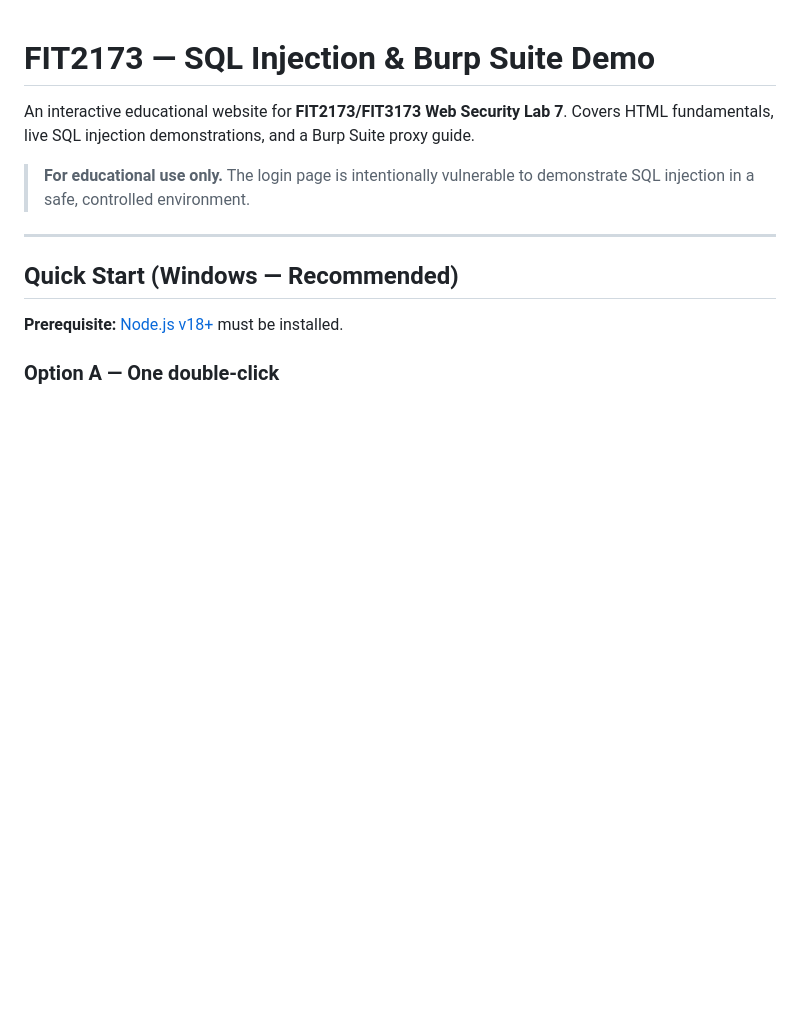
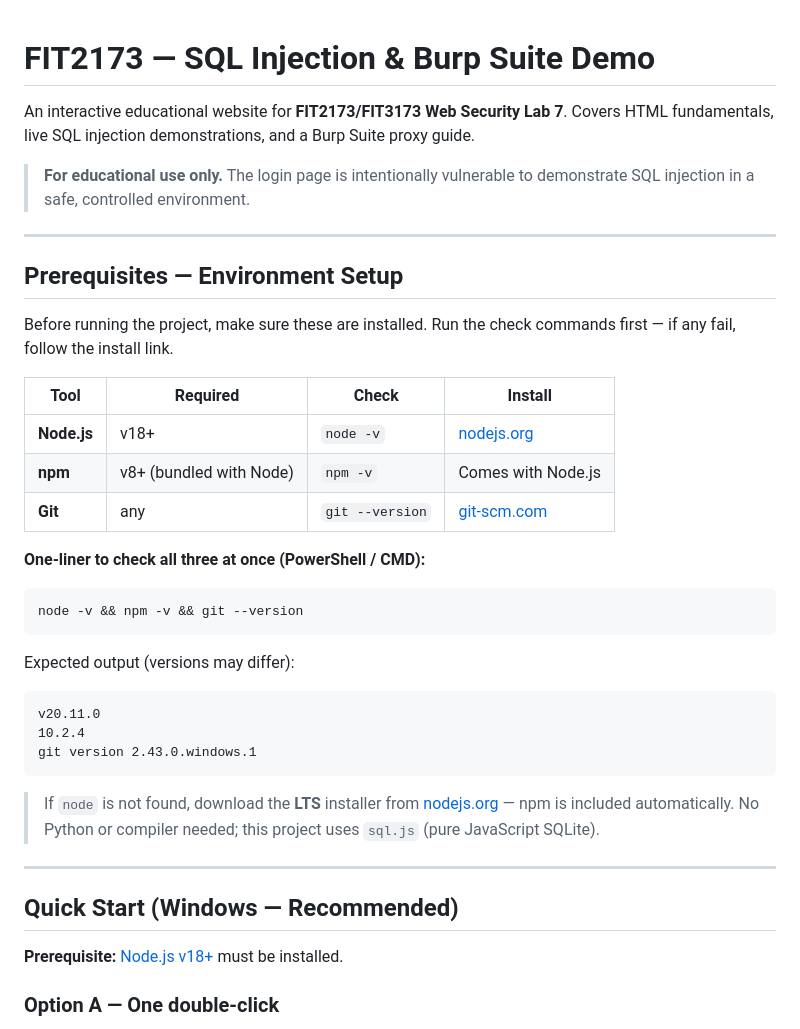
Before and after one commit to sAeNrDER/sqli-demo, a Markdown page: README.md, the part around the change. Drawn GitHub-style; blank space fills up the shorter version.

Commit message:
Add environment prerequisites section to README
One-liner check command for Node, npm, and Git with expected output,
install links, and a note that no Python/compiler is needed

Co-Authored-By: Claude Sonnet 4.6 <noreply@anthropic.com>

````diff
--- a/README.md
+++ b/README.md
@@ -3,6 +3,32 @@
 An interactive educational website for **FIT2173/FIT3173 Web Security Lab 7**. Covers HTML fundamentals, live SQL injection demonstrations, and a Burp Suite proxy guide.
 
 > **For educational use only.** The login page is intentionally vulnerable to demonstrate SQL injection in a safe, controlled environment.
+
+---
+
+## Prerequisites — Environment Setup
+
+Before running the project, make sure these are installed. Run the check commands first — if any fail, follow the install link.
+
+| Tool | Required | Check | Install |
+|------|----------|-------|---------|
+| **Node.js** | v18+ | `node -v` | [nodejs.org](https://nodejs.org) |
+| **npm** | v8+ (bundled with Node) | `npm -v` | Comes with Node.js |
+| **Git** | any | `git --version` | [git-scm.com](https://git-scm.com) |
+
+**One-liner to check all three at once (PowerShell / CMD):**
+```powershell
+node -v && npm -v && git --version
+```
+
+Expected output (versions may differ):
+```
+v20.11.0
+10.2.4
+git version 2.43.0.windows.1
+```
+
+> If `node` is not found, download the **LTS** installer from [nodejs.org](https://nodejs.org) — npm is included automatically. No Python or compiler needed; this project uses `sql.js` (pure JavaScript SQLite).
 
 ---
 
````
